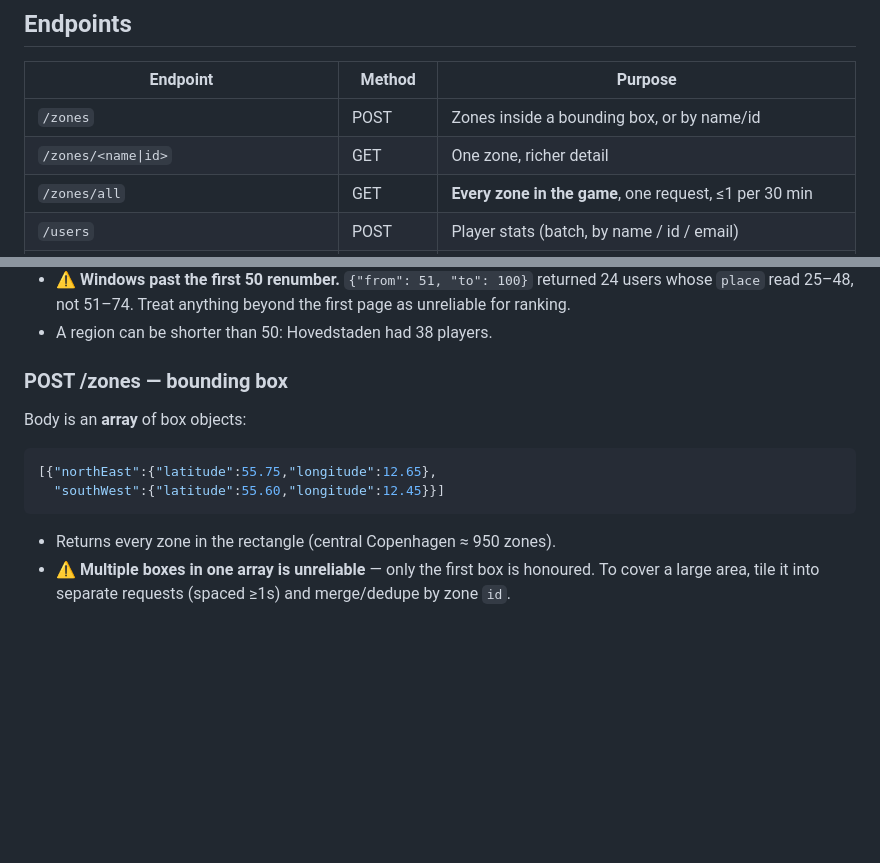
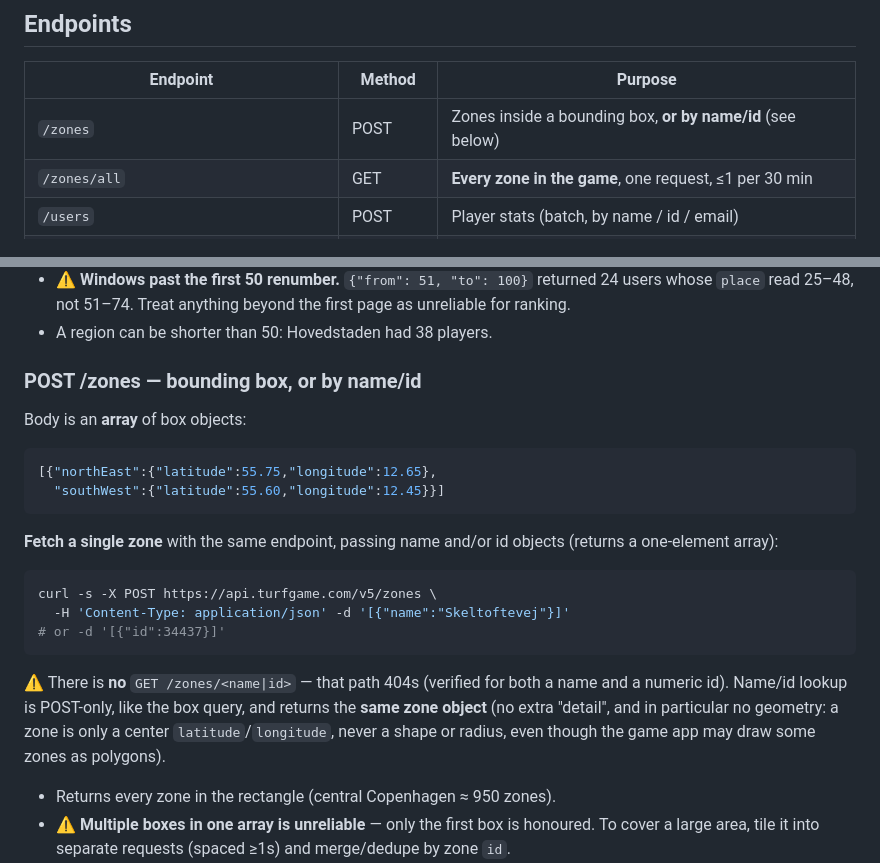
Before and after one commit to pstibrany/turf-zones, a Markdown page: TURF-API.md, 2 parts joined by grey strips. Drawn GitHub-style; blank space fills up the shorter version.

Commit message:
Fix zones single-lookup docs: POST /zones by name/id, not GET
There is no GET /zones/<name|id> — that path 404s for both a name and a
numeric id (verified). Single-zone lookup is POST /zones with a {name} or
{id} object, returning the same zone object as the box query — no extra
detail and no geometry (center point only, never a shape or radius).

````diff
--- a/TURF-API.md
+++ b/TURF-API.md
@@ -30,8 +30,7 @@ What we learned probing the live [Turf](https://turfgame.com/) API. Findings are
 
 | Endpoint | Method | Purpose |
 |---|---|---|
-| `/zones` | POST | Zones inside a bounding box, or by name/id |
-| `/zones/<name\|id>` | GET | One zone, richer detail |
+| `/zones` | POST | Zones inside a bounding box, **or by name/id** (see below) |
 | `/zones/all` | GET | **Every zone in the game**, one request, ≤1 per 30 min |
 | `/users` | POST | Player stats (batch, by name / id / email) |
 | **`/users/top`** | **GET, POST** | **Leaderboard — global, or per region/country** |
@@ -72,7 +71,7 @@ country tab filters on country and excludes both.
   page as unreliable for ranking.
 - A region can be shorter than 50: Hovedstaden had 38 players.
 
-### POST /zones — bounding box
+### POST /zones — bounding box, or by name/id
 
 Body is an **array** of box objects:
 
@@ -80,6 +79,21 @@ Body is an **array** of box objects:
 [{"northEast":{"latitude":55.75,"longitude":12.65},
   "southWest":{"latitude":55.60,"longitude":12.45}}]
 ```
+
+**Fetch a single zone** with the same endpoint, passing name and/or id objects
+(returns a one-element array):
+
+```bash
+curl -s -X POST https://api.turfgame.com/v5/zones \
+  -H 'Content-Type: application/json' -d '[{"name":"Skeltoftevej"}]'
+# or -d '[{"id":34437}]'
+```
+
+⚠️ There is **no** `GET /zones/<name|id>` — that path 404s (verified for both a
+name and a numeric id). Name/id lookup is POST-only, like the box query, and
+returns the **same zone object** (no extra "detail", and in particular no
+geometry: a zone is only a center `latitude`/`longitude`, never a shape or
+radius, even though the game app may draw some zones as polygons).
 
 - Returns every zone in the rectangle (central Copenhagen ≈ 950 zones).
 - ⚠️ **Multiple boxes in one array is unreliable** — only the first box is
````
